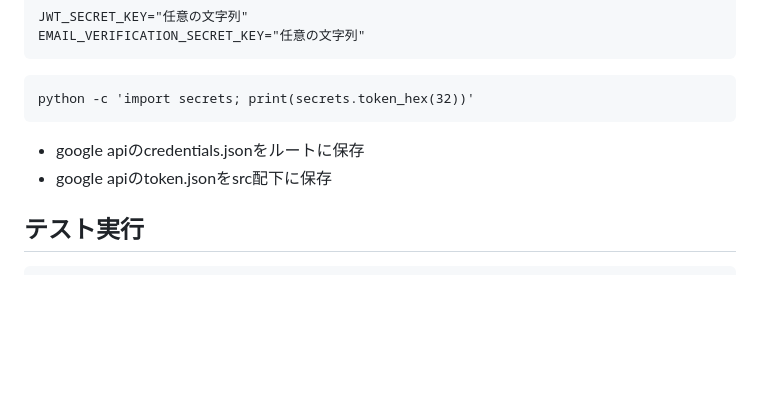
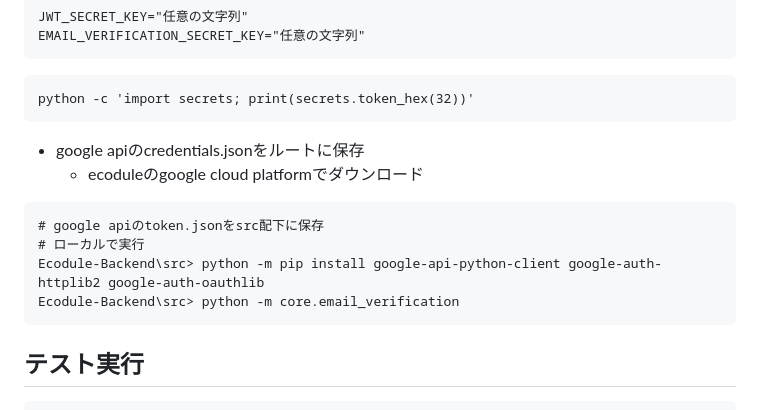
Before and after one commit to Ecodule/Ecodule-Backend, a Markdown page: README.md, the part around the change. Drawn GitHub-style; blank space fills up the shorter version.

Commit message:
READMEの環境構築を詳しく編集

````diff
--- a/README.md
+++ b/README.md
@@ -12,7 +12,14 @@ python -c 'import secrets; print(secrets.token_hex(32))'
 ```
 
 - google apiのcredentials.jsonをルートに保存
-- google apiのtoken.jsonをsrc配下に保存
+    - ecoduleのgoogle cloud platformでダウンロード
+
+```
+# google apiのtoken.jsonをsrc配下に保存
+# ローカルで実行
+Ecodule-Backend\src> python -m pip install google-api-python-client google-auth-httplib2 google-auth-oauthlib
+Ecodule-Backend\src> python -m core.email_verification
+```
 
 ## テスト実行
 ```
````
